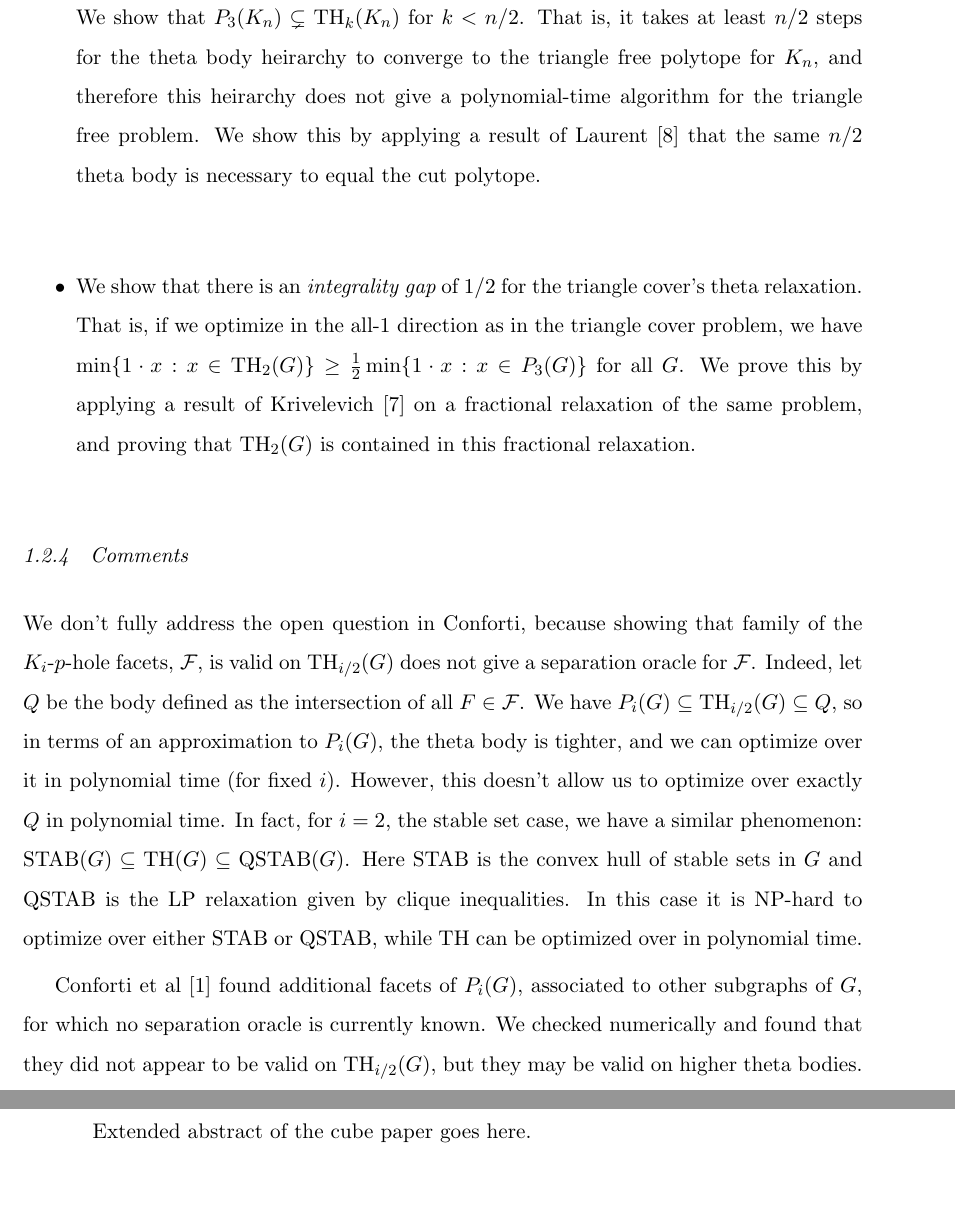
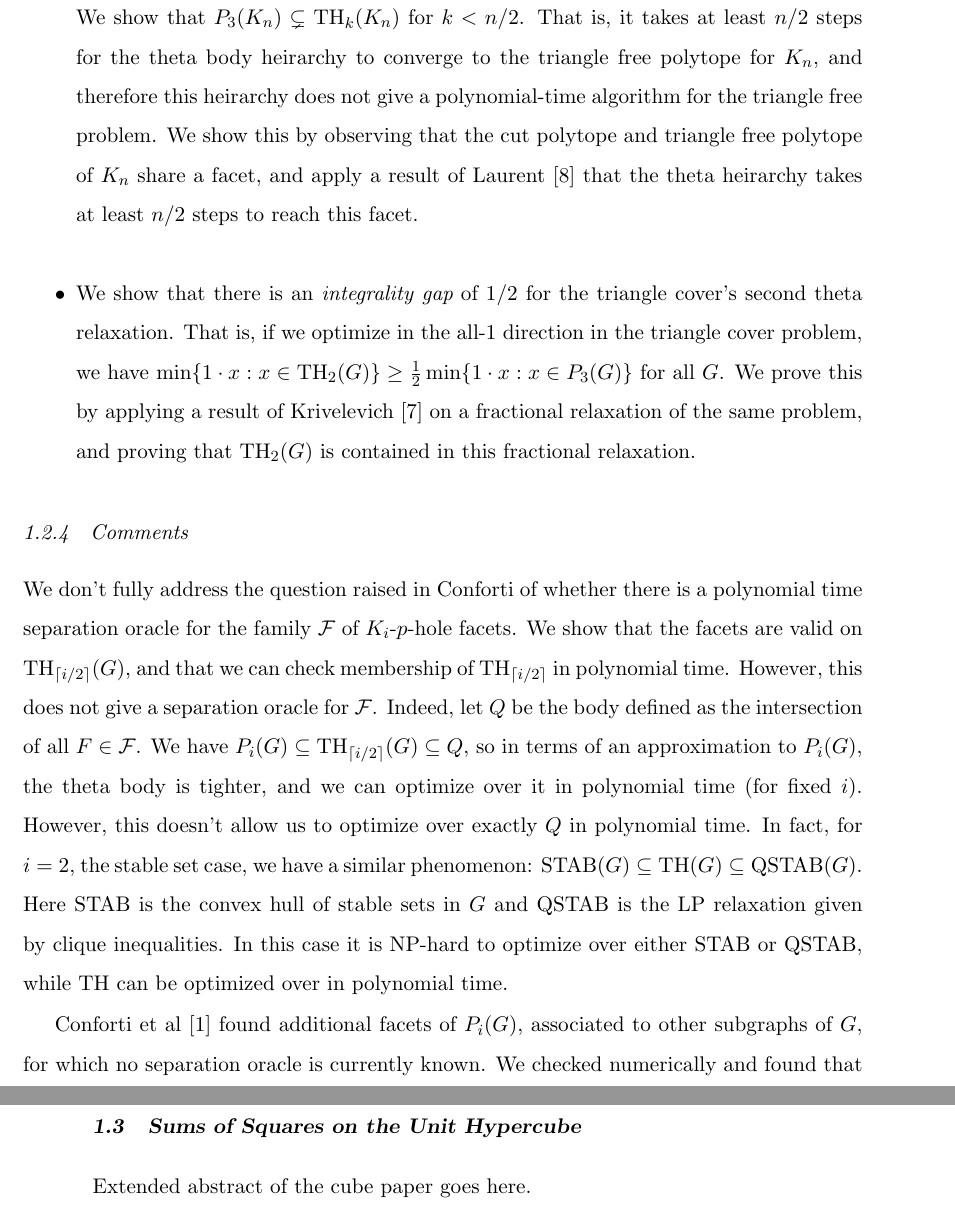
Before and after one commit to jamesrp/thesis, a LaTeX thesis (thesis.tex, which reads introduction.tex): two parts of pages 14 and 15 of 31, joined at a grey line, cut so that both start at the same text, the shorter picture padded with empty space. Compiled offline with pdfLaTeX.

Commit message:
Additional small edits

```diff
--- a/introduction.tex
+++ b/introduction.tex
@@ -170,15 +170,17 @@ inequality.
 $K_i$-free problem. We show that $P_3(K_n) \subsetneq \textup{TH}_{k}(K_n)$ for $k < n/2$.
 That is, it takes at least $n/2$ steps for the theta body heirarchy to converge
 to the triangle free polytope for $K_n$, and therefore this heirarchy does not give a polynomial-time algorithm for the triangle free problem.
-We show this by applying a result of Laurent \cite{moniquestuff} that the same $n/2$ theta body is necessary to equal the cut polytope.
-\item We show that there is an {\em integrality gap} of $1/2$ for the triangle cover's theta relaxation.
-That is, if we optimize in the all-1 direction as in the triangle cover problem, we have $\min \{1 \cdot x: x \in \textup{TH}_2(G) \} \ge \frac{1}{2} \min \{1 \cdot x: x \in P_3(G)\}$ for all $G$.
+We show this by observing that the cut polytope and triangle free polytope of $K_n$ share a facet, and apply a result of Laurent \cite{moniquestuff} that the theta heirarchy takes at least $n/2$ steps to reach this facet.
+\item We show that there is an {\em integrality gap} of $1/2$ for the triangle cover's second theta relaxation.
+That is, if we optimize in the all-1 direction in the triangle cover problem, we have $\min \{1 \cdot x: x \in \textup{TH}_2(G) \} \ge \frac{1}{2} \min \{1 \cdot x: x \in P_3(G)\}$ for all $G$.
 We prove this by applying a result of Krivelevich \cite{krivelevich} on a fractional relaxation of the same problem, and proving that $\textup{TH}_2(G)$ is contained in this fractional relaxation.
 \end{itemize}
 \subsection{Comments}
-We don't fully address the open question in Conforti, because showing that family of the $K_i$-$p$-hole facets, $\mathcal{F}$, is valid on $\textup{TH}_{i/2}(G)$ does not give a separation oracle for $\mathcal{F}$.
+We don't fully address the question raised in Conforti of whether there is a polynomial time separation oracle for the family $\mathcal{F}$ of $K_i$-$p$-hole facets.
+We show that the facets are valid on $\textup{TH}_{\lceil i/2\rceil}(G)$, and that we can check membership of $\textup{TH}_{\lceil i/2 \rceil}$ in polynomial time.
+However, this does not give a separation oracle for $\mathcal{F}$.
 Indeed, let $Q$ be the body defined as the intersection of all $F \in \mathcal{F}$.
-We have $P_i(G) \subseteq \textup{TH}_{i/2}(G) \subseteq Q$, so in terms of an approximation to $P_i(G)$, the theta body is tighter, and we can optimize over it in polynomial time (for fixed $i$).
+We have $P_i(G) \subseteq \textup{TH}_{\lceil i/2\rceil}(G) \subseteq Q$, so in terms of an approximation to $P_i(G)$, the theta body is tighter, and we can optimize over it in polynomial time (for fixed $i$).
 However, this doesn't allow us to optimize over exactly $Q$ in polynomial time.
 In fact, for $i=2$, the stable set case, we have a similar phenomenon:
 $\textup{STAB}(G) \subseteq \textup{TH}(G) \subseteq \textup{QSTAB}(G)$. Here STAB is the convex hull of stable sets in $G$ and QSTAB is the LP relaxation given by clique inequalities.
@@ -188,7 +190,7 @@ In this case it is NP-hard to optimize over either STAB or QSTAB, while TH can b
 Conforti et al \cite{conforti} found additional facets of $P_i(G)$, associated
 to other subgraphs of $G$, for which no separation oracle is currently known. We
 checked numerically and found that they did not appear to be valid on
-$\textup{TH}_{i/2}(G)$, but they may be valid on higher theta bodies.
+$\textup{TH}_{\lceil i/2\rceil}(G)$, but they may be valid on higher theta bodies.
 
 
 
```
Also changed, not shown: introduction.tex (10 more changed lines).
